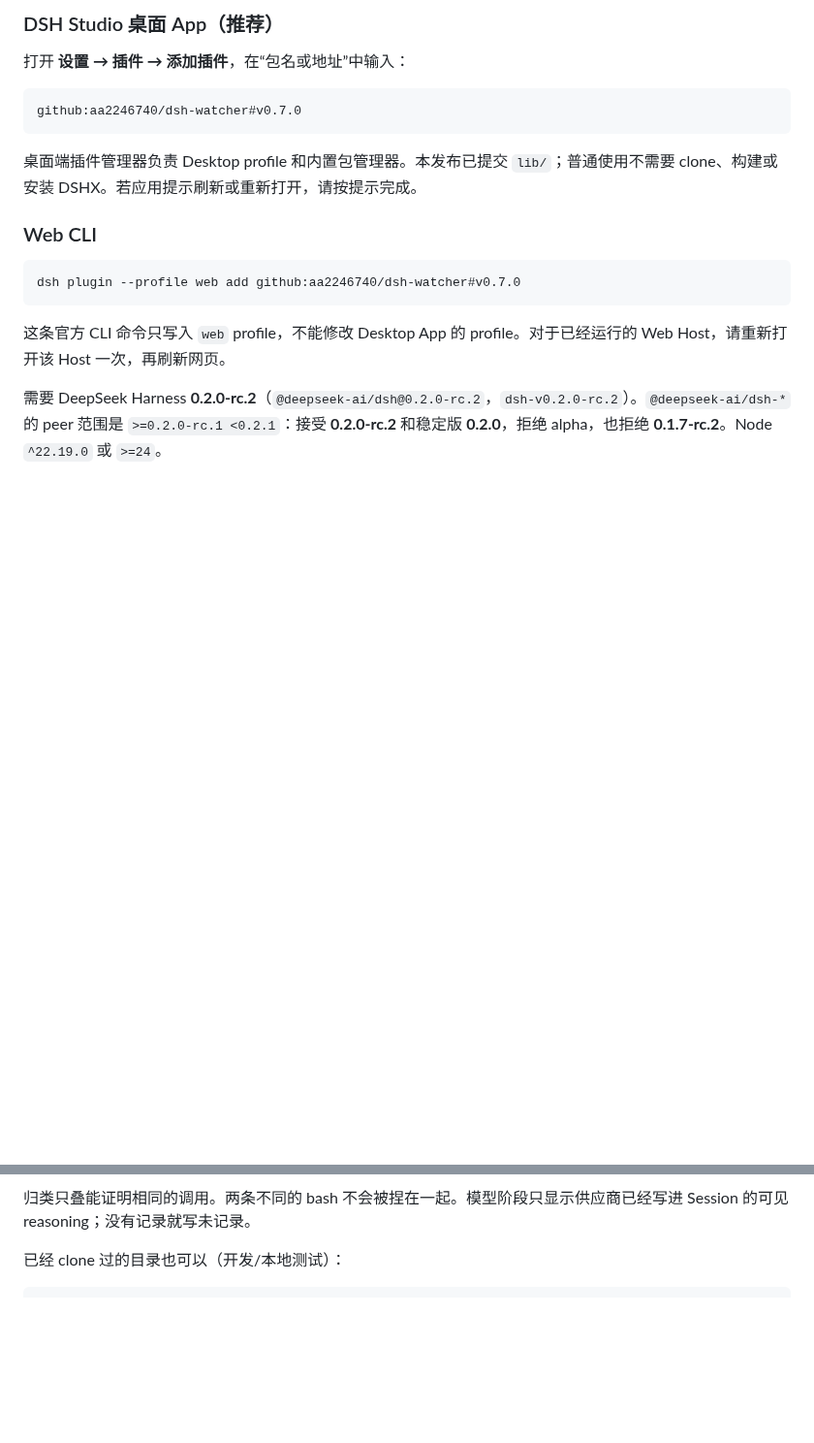
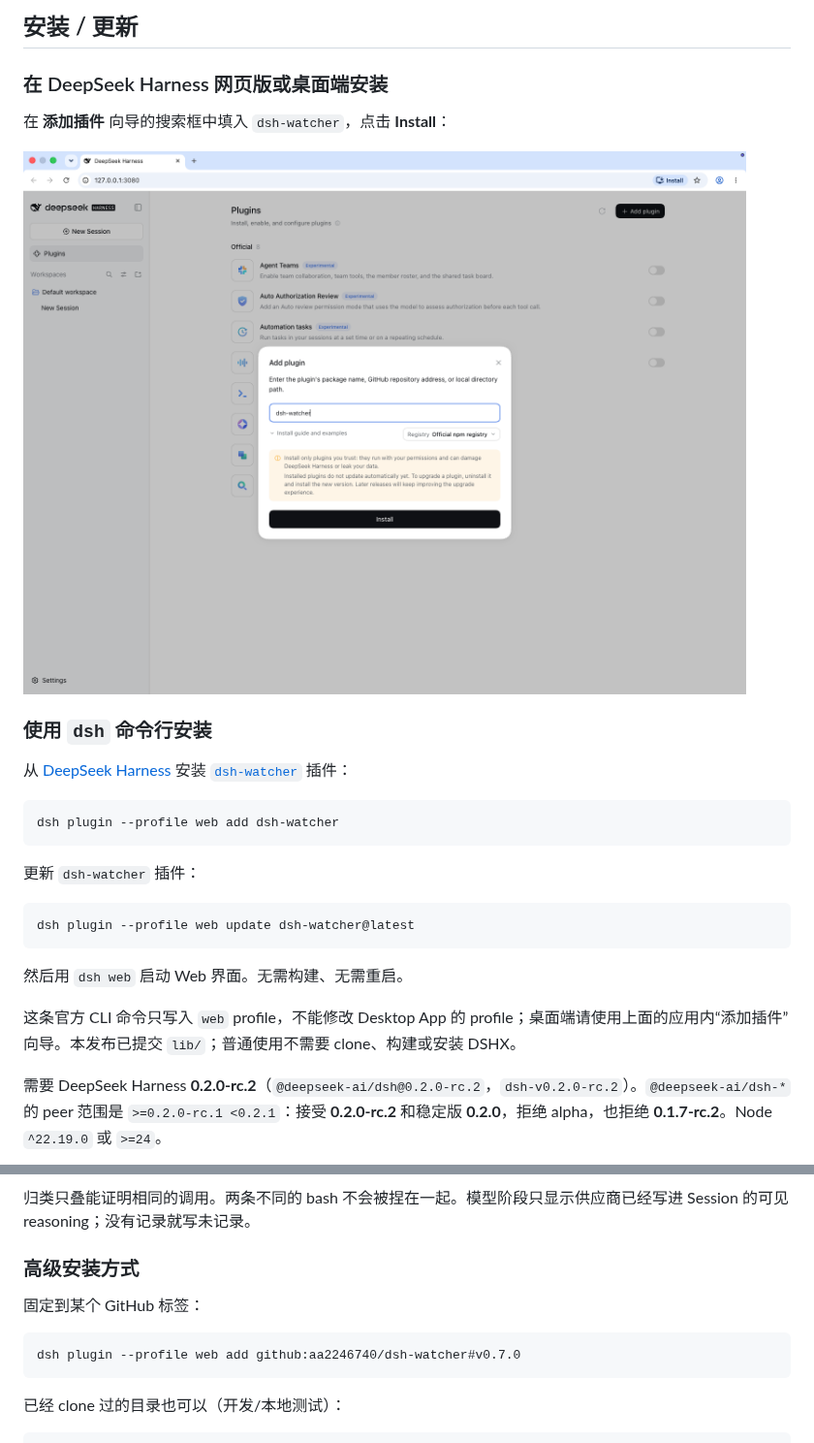
Before and after one commit to aa2246740/dsh-watcher, a Markdown page: README.md, 2 parts joined by grey strips. Shown at 97% size. Rendered like a GitHub page; pictures changed too: docs/add-plugin-wizard.png (added); blank space fills up the shorter version.

Commit message:
docs: short-name npm install (wizard + CLI)
Co-Authored-By: bot_apk <apk@cognition.ai>

````diff
--- a/README.md
+++ b/README.md
@@ -6,21 +6,29 @@
 
-### DSH Studio 桌面 App（推荐）
+## 安装 / 更新
 
-打开 **设置 → 插件 → 添加插件**，在“包名或地址”中输入：
+### 在 DeepSeek Harness 网页版或桌面端安装
 
-```text
-github:aa2246740/dsh-watcher#v0.7.0
+在 **添加插件** 向导的搜索框中填入 `dsh-watcher`，点击 **Install**：
+
+![Add plugin wizard](https://raw.githubusercontent.com/aa2246740/dsh-watcher/main/docs/add-plugin-wizard.png)
+
+### 使用 `dsh` 命令行安装
+
+从 [DeepSeek Harness](https://www.npmjs.com/package/@deepseek-ai/dsh) 安装 [`dsh-watcher`](https://www.npmjs.com/package/dsh-watcher) 插件：
+
+```sh
+dsh plugin --profile web add dsh-watcher
 ```
 
-桌面端插件管理器负责 Desktop profile 和内置包管理器。本发布已提交 `lib/`；普通使用不需要 clone、构建或安装 DSHX。若应用提示刷新或重新打开，请按提示完成。
-
-### Web CLI
+更新 `dsh-watcher` 插件：
 
 ```sh
-dsh plugin --profile web add github:aa2246740/dsh-watcher#v0.7.0
+dsh plugin --profile web update dsh-watcher@latest
 ```
 
-这条官方 CLI 命令只写入 `web` profile，不能修改 Desktop App 的 profile。对于已经运行的 Web Host，请重新打开该 Host 一次，再刷新网页。
+然后用 `dsh web` 启动 Web 界面。无需构建、无需重启。
+
+这条官方 CLI 命令只写入 `web` profile，不能修改 Desktop App 的 profile；桌面端请使用上面的应用内“添加插件”向导。本发布已提交 `lib/`；普通使用不需要 clone、构建或安装 DSHX。
 
 需要 DeepSeek Harness **0.2.0-rc.2**（`@deepseek-ai/dsh@0.2.0-rc.2`，`dsh-v0.2.0-rc.2`）。`@deepseek-ai/dsh-*` 的 peer 范围是 `>=0.2.0-rc.1 <0.2.1`：接受 **0.2.0-rc.2** 和稳定版 **0.2.0**，拒绝 alpha，也拒绝 **0.1.7-rc.2**。Node `^22.19.0` 或 `>=24`。
 
@@ -39,6 +47,14 @@ DeepSeek Harness Web 的只读插件。点会话标题栏里的眼睛，把 Sess
 ![归类：修改 package.json ×2，展开仍是步骤 5 和 6](docs/screenshots/grouped.png)
 
 归类只叠能证明相同的调用。两条不同的 bash 不会被捏在一起。模型阶段只显示供应商已经写进 Session 的可见 reasoning；没有记录就写未记录。
+
+### 高级安装方式
+
+固定到某个 GitHub 标签：
+
+```sh
+dsh plugin --profile web add github:aa2246740/dsh-watcher#v0.7.0
+```
 
 已经 clone 过的目录也可以（开发/本地测试）：
 
````
Also changed, not shown: other parts of README.md (+1 -1 lines), README.en.md (+26 -10 lines).
